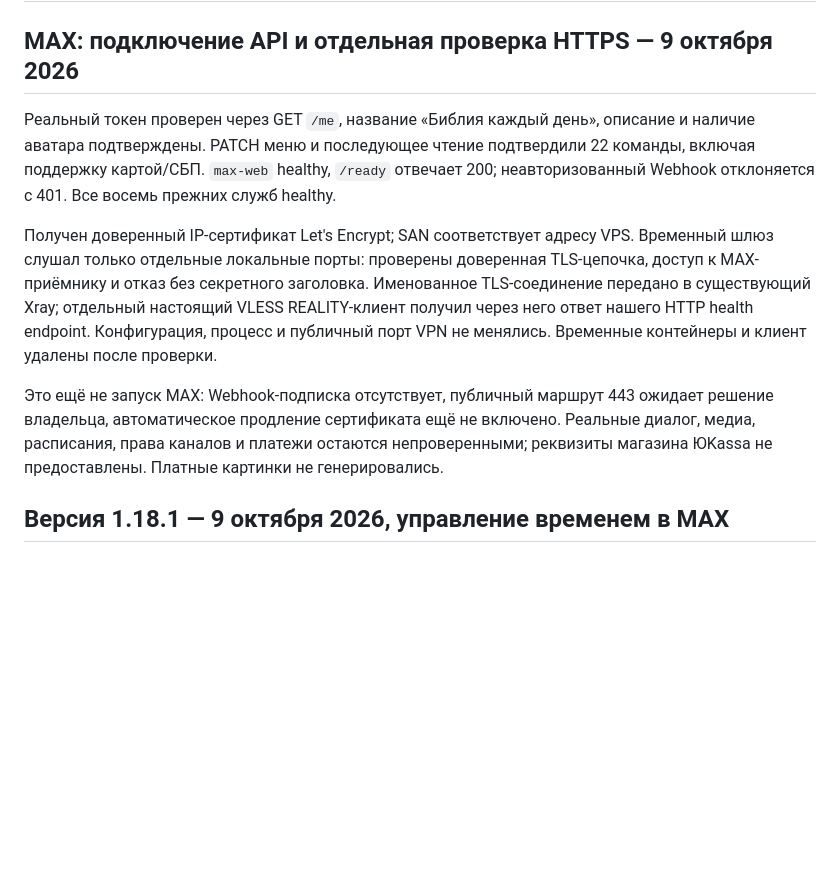
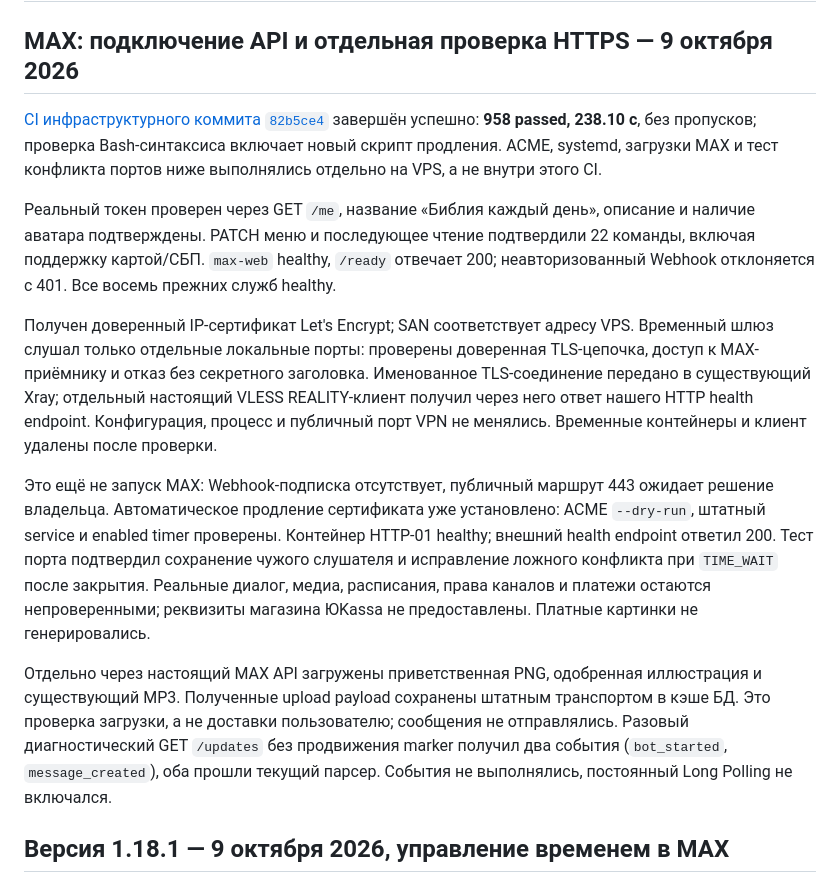
Before and after one commit to Xsenus/BibleMessengerBot, a Markdown page: docs/VALIDATION.md, the part around the change. GitHub-like rendering; blank space fills up the shorter version.

Commit message:
docs: record live MAX media uploads and installed certificate renewal

```diff
--- a/docs/VALIDATION.md
+++ b/docs/VALIDATION.md
@@ -1,6 +1,11 @@
 # Проверка работоспособности
 
 ## MAX: подключение API и отдельная проверка HTTPS — 9 октября 2026
+
+[CI инфраструктурного коммита `82b5ce4`](https://github.com/Xsenus/BibleMessengerBot/actions/runs/37898058428)
+завершён успешно: **958 passed, 238.10 с**, без пропусков; проверка Bash-синтаксиса
+включает новый скрипт продления. ACME, systemd, загрузки MAX и тест конфликта
+портов ниже выполнялись отдельно на VPS, а не внутри этого CI.
 
 Реальный токен проверен через GET `/me`, название «Библия каждый день», описание
 и наличие аватара подтверждены. PATCH меню и последующее чтение подтвердили 22 команды,
@@ -15,9 +20,19 @@ TLS-соединение передано в существующий Xray; от
 публичный порт VPN не менялись. Временные контейнеры и клиент удалены после проверки.
 
 Это ещё не запуск MAX: Webhook-подписка отсутствует, публичный маршрут 443 ожидает
-решение владельца, автоматическое продление сертификата ещё не включено.
+решение владельца. Автоматическое продление сертификата уже установлено:
+ACME `--dry-run`, штатный service и enabled timer проверены. Контейнер HTTP-01
+healthy; внешний health endpoint ответил 200. Тест порта подтвердил сохранение
+чужого слушателя и исправление ложного конфликта при `TIME_WAIT` после закрытия.
 Реальные диалог, медиа, расписания, права каналов и платежи остаются непроверенными;
 реквизиты магазина ЮKassa не предоставлены. Платные картинки не генерировались.
+
+Отдельно через настоящий MAX API загружены приветственная PNG, одобренная
+иллюстрация и существующий MP3. Полученные upload payload сохранены штатным
+транспортом в кэше БД. Это проверка загрузки, а не доставки пользователю;
+сообщения не отправлялись. Разовый диагностический GET `/updates` без продвижения
+marker получил два события (`bot_started`, `message_created`), оба прошли текущий
+парсер. События не выполнялись, постоянный Long Polling не включался.
 
 ## Версия 1.18.1 — 9 октября 2026, управление временем в MAX
 
```
Also changed, not shown: docs/MAX.md (+3 -2 lines), docs/MAX_HTTPS.md (+6 -0 lines).
